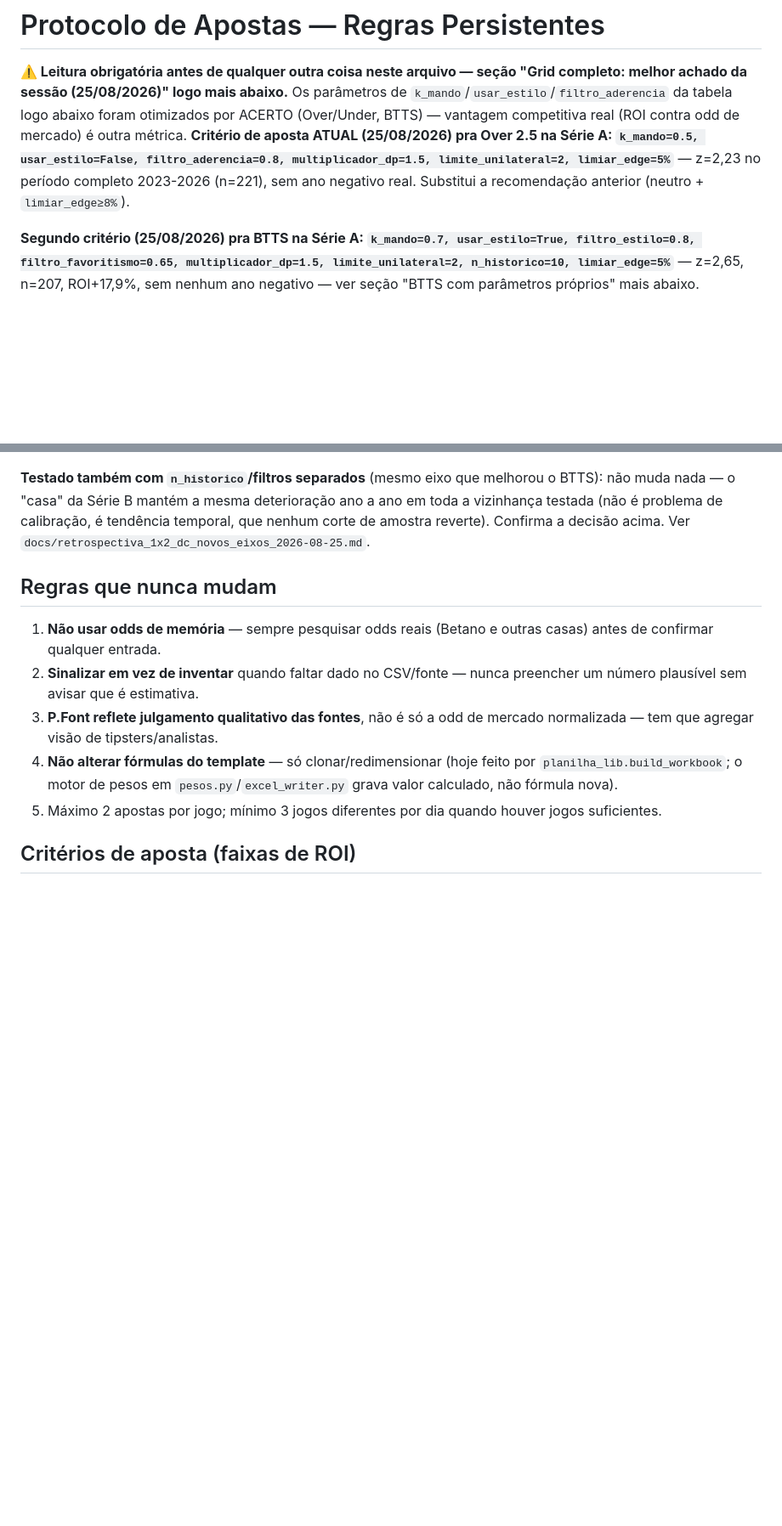
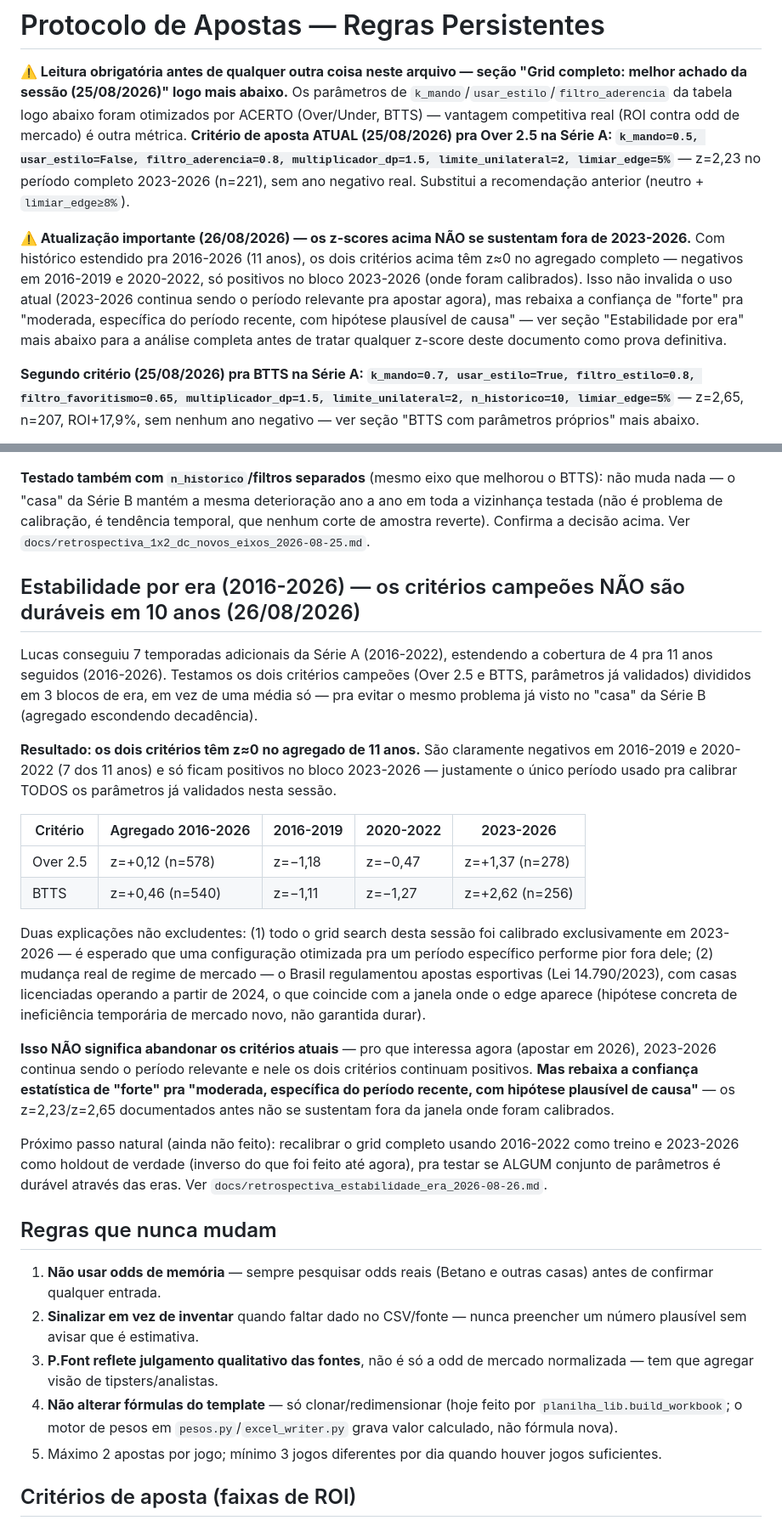
Before and after one commit to lucaseirafleury-ai/Bet, a Markdown page: metodologia_pesos/docs/protocolo.md, 2 parts joined by grey strips. Shown at 85% size. Drawn GitHub-style; blank space fills up the shorter version.

```diff
--- a/metodologia_pesos/docs/protocolo.md
+++ b/metodologia_pesos/docs/protocolo.md
@@ -10,6 +10,17 @@ vantagem competitiva real (ROI contra odd de mercado) é outra métrica.
 multiplicador_dp=1.5, limite_unilateral=2, limiar_edge=5%`** — z=2,23
 no período completo 2023-2026 (n=221), sem ano negativo real. Substitui
 a recomendação anterior (neutro + `limiar_edge≥8%`).
+
+**⚠️ Atualização importante (26/08/2026) — os z-scores acima NÃO se
+sustentam fora de 2023-2026.** Com histórico estendido pra 2016-2026 (11
+anos), os dois critérios acima têm z≈0 no agregado completo — negativos
+em 2016-2019 e 2020-2022, só positivos no bloco 2023-2026 (onde foram
+calibrados). Isso não invalida o uso atual (2023-2026 continua sendo o
+período relevante pra apostar agora), mas rebaixa a confiança de "forte"
+pra "moderada, específica do período recente, com hipótese plausível de
+causa" — ver seção "Estabilidade por era" mais abaixo para a análise
+completa antes de tratar qualquer z-score deste documento como prova
+definitiva.
 
 **Segundo critério (25/08/2026) pra BTTS na Série A:
 `k_mando=0.7, usar_estilo=True, filtro_estilo=0.8,
@@ -307,6 +318,48 @@ calibração, é tendência temporal, que nenhum corte de amostra reverte).
 Confirma a decisão acima. Ver
 `docs/retrospectiva_1x2_dc_novos_eixos_2026-08-25.md`.
 
+## Estabilidade por era (2016-2026) — os critérios campeões NÃO são duráveis em 10 anos (26/08/2026)
+
+Lucas conseguiu 7 temporadas adicionais da Série A (2016-2022),
+estendendo a cobertura de 4 pra 11 anos seguidos (2016-2026). Testamos
+os dois critérios campeões (Over 2.5 e BTTS, parâmetros já validados)
+divididos em 3 blocos de era, em vez de uma média só — pra evitar o
+mesmo problema já visto no "casa" da Série B (agregado escondendo
+decadência).
+
+**Resultado: os dois critérios têm z≈0 no agregado de 11 anos.** São
+claramente negativos em 2016-2019 e 2020-2022 (7 dos 11 anos) e só
+ficam positivos no bloco 2023-2026 — justamente o único período usado
+pra calibrar TODOS os parâmetros já validados nesta sessão.
+
+| Critério | Agregado 2016-2026 | 2016-2019 | 2020-2022 | 2023-2026 |
+|---|---|---|---|---|
+| Over 2.5 | z=+0,12 (n=578) | z=−1,18 | z=−0,47 | z=+1,37 (n=278) |
+| BTTS | z=+0,46 (n=540) | z=−1,11 | z=−1,27 | z=+2,62 (n=256) |
+
+Duas explicações não excludentes: (1) todo o grid search desta sessão
+foi calibrado exclusivamente em 2023-2026 — é esperado que uma
+configuração otimizada pra um período específico performe pior fora
+dele; (2) mudança real de regime de mercado — o Brasil regulamentou
+apostas esportivas (Lei 14.790/2023), com casas licenciadas operando a
+partir de 2024, o que coincide com a janela onde o edge aparece
+(hipótese concreta de ineficiência temporária de mercado novo, não
+garantida durar).
+
+**Isso NÃO significa abandonar os critérios atuais** — pro que
+interessa agora (apostar em 2026), 2023-2026 continua sendo o período
+relevante e nele os dois critérios continuam positivos. **Mas rebaixa a
+confiança estatística de "forte" pra "moderada, específica do período
+recente, com hipótese plausível de causa"** — os z=2,23/z=2,65
+documentados antes não se sustentam fora da janela onde foram
+calibrados.
+
+Próximo passo natural (ainda não feito): recalibrar o grid completo
+usando 2016-2022 como treino e 2023-2026 como holdout de verdade
+(inverso do que foi feito até agora), pra testar se ALGUM conjunto de
+parâmetros é durável através das eras. Ver
+`docs/retrospectiva_estabilidade_era_2026-08-26.md`.
+
 ## Regras que nunca mudam
 
 1. **Não usar odds de memória** — sempre pesquisar odds reais (Betano e
```
Also changed, not shown: metodologia_pesos/README.md (+18 -0 lines), metodologia_pesos/docs/retrospectiva_estabilidade_era_2026-08-26.md (added, +129 -0 lines).
